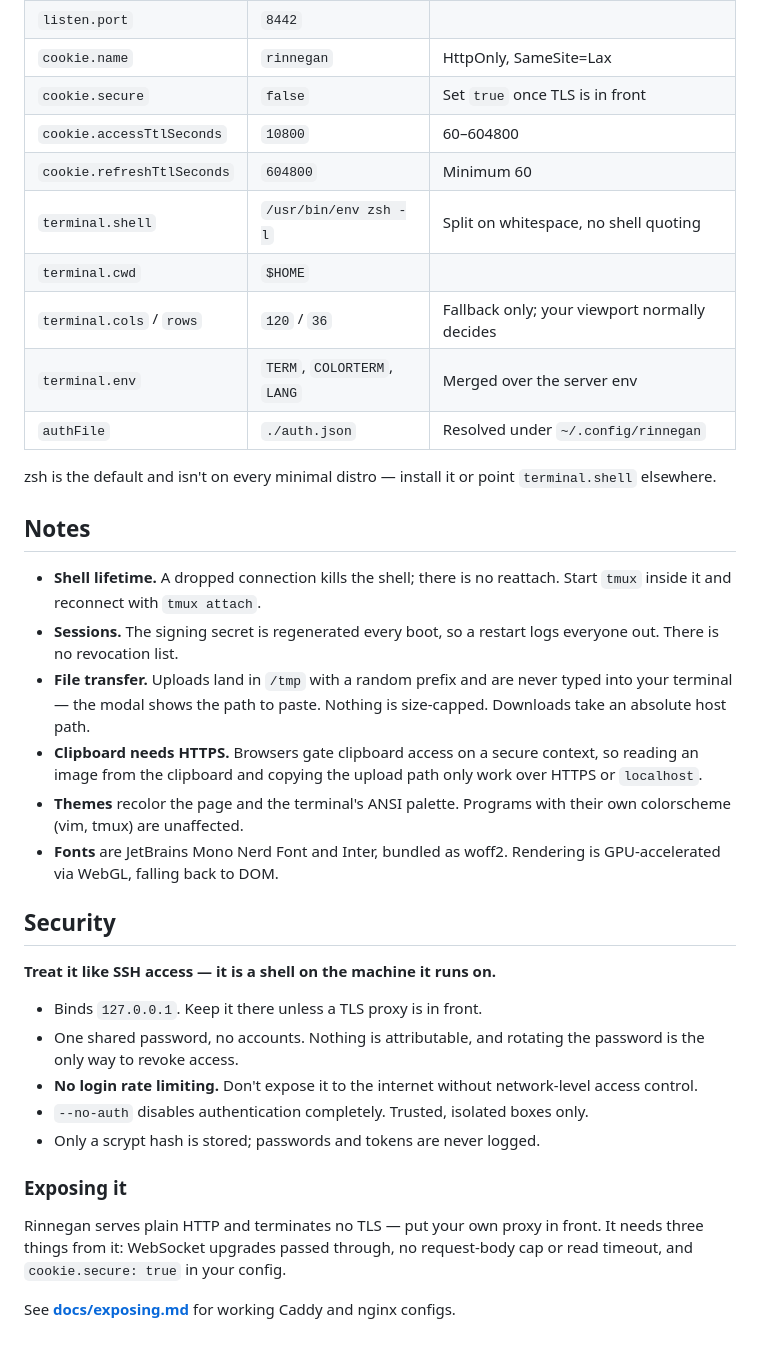
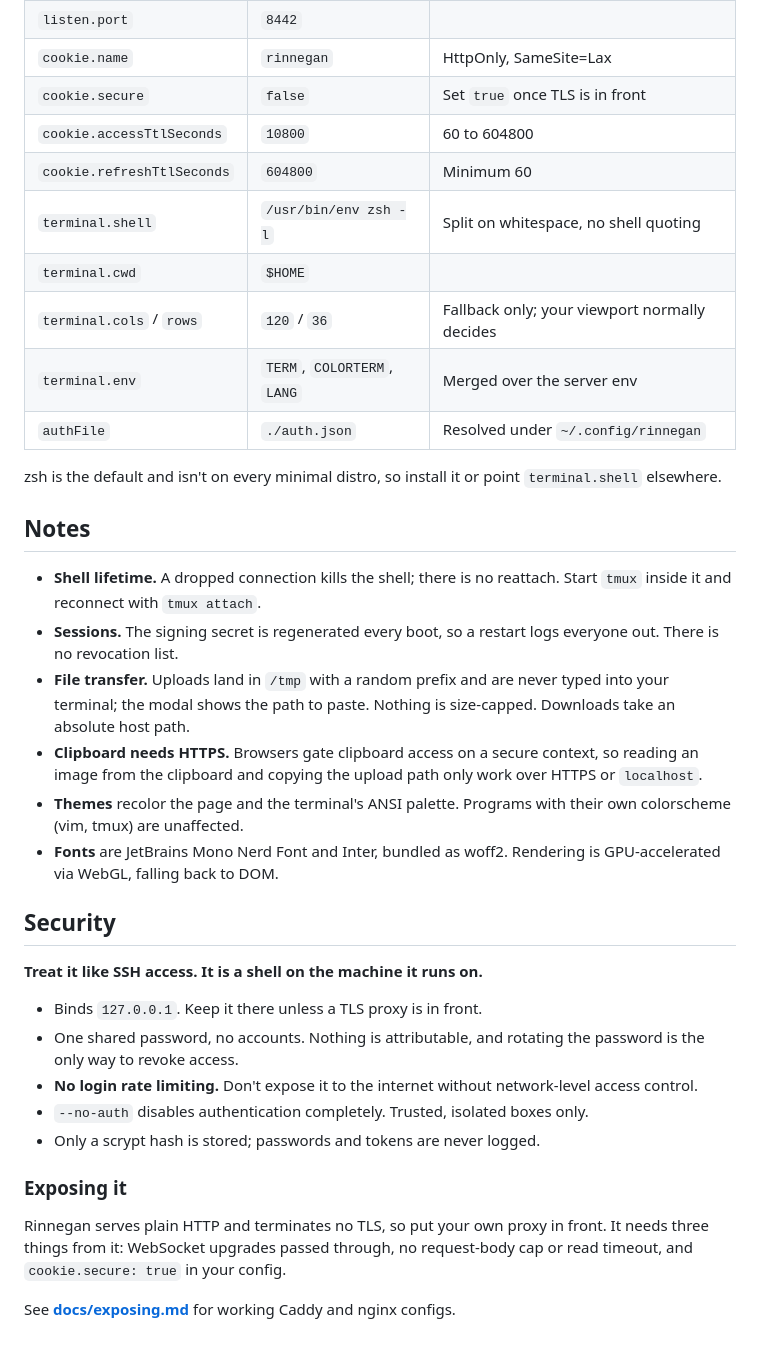
Before and after one commit to Tanq16/rinnegan, a Markdown page: README.md, the part around one of its changes. Drawn GitHub-style.

Commit message:
Drop em dashes from the README and exposing doc

```diff
--- a/README.md
+++ b/README.md
@@ -89,7 +89,7 @@ Everything lives in `~/.config/rinnegan/` (mode 0700). `config.json` is seeded o
 | `listen.port` | `8442` | |
 | `cookie.name` | `rinnegan` | HttpOnly, SameSite=Lax |
 | `cookie.secure` | `false` | Set `true` once TLS is in front |
-| `cookie.accessTtlSeconds` | `10800` | 60–604800 |
+| `cookie.accessTtlSeconds` | `10800` | 60 to 604800 |
 | `cookie.refreshTtlSeconds` | `604800` | Minimum 60 |
 | `terminal.shell` | `/usr/bin/env zsh -l` | Split on whitespace, no shell quoting |
 | `terminal.cwd` | `$HOME` | |
@@ -97,20 +97,20 @@ Everything lives in `~/.config/rinnegan/` (mode 0700). `config.json` is seeded o
 | `terminal.env` | `TERM`, `COLORTERM`, `LANG` | Merged over the server env |
 | `authFile` | `./auth.json` | Resolved under `~/.config/rinnegan` |
 
-zsh is the default and isn't on every minimal distro — install it or point `terminal.shell` elsewhere.
+zsh is the default and isn't on every minimal distro, so install it or point `terminal.shell` elsewhere.
 
 ## Notes
 
 - **Shell lifetime.** A dropped connection kills the shell; there is no reattach. Start `tmux` inside it and reconnect with `tmux attach`.
 - **Sessions.** The signing secret is regenerated every boot, so a restart logs everyone out. There is no revocation list.
-- **File transfer.** Uploads land in `/tmp` with a random prefix and are never typed into your terminal — the modal shows the path to paste. Nothing is size-capped. Downloads take an absolute host path.
+- **File transfer.** Uploads land in `/tmp` with a random prefix and are never typed into your terminal; the modal shows the path to paste. Nothing is size-capped. Downloads take an absolute host path.
 - **Clipboard needs HTTPS.** Browsers gate clipboard access on a secure context, so reading an image from the clipboard and copying the upload path only work over HTTPS or `localhost`.
 - **Themes** recolor the page and the terminal's ANSI palette. Programs with their own colorscheme (vim, tmux) are unaffected.
 - **Fonts** are JetBrains Mono Nerd Font and Inter, bundled as woff2. Rendering is GPU-accelerated via WebGL, falling back to DOM.
 
 ## Security
 
-**Treat it like SSH access — it is a shell on the machine it runs on.**
+**Treat it like SSH access. It is a shell on the machine it runs on.**
 
 - Binds `127.0.0.1`. Keep it there unless a TLS proxy is in front.
 - One shared password, no accounts. Nothing is attributable, and rotating the password is the only way to revoke access.
@@ -120,6 +120,6 @@ zsh is the default and isn't on every minimal distro — install it or point `te
 
 ### Exposing it
 
-Rinnegan serves plain HTTP and terminates no TLS — put your own proxy in front. It needs three things from it: WebSocket upgrades passed through, no request-body cap or read timeout, and `cookie.secure: true` in your config.
+Rinnegan serves plain HTTP and terminates no TLS, so put your own proxy in front. It needs three things from it: WebSocket upgrades passed through, no request-body cap or read timeout, and `cookie.secure: true` in your config.
 
 See **[docs/exposing.md](docs/exposing.md)** for working Caddy and nginx configs.
```
Also changed, not shown: other parts of README.md (+10 -10 lines), docs/exposing.md (+4 -4 lines).
